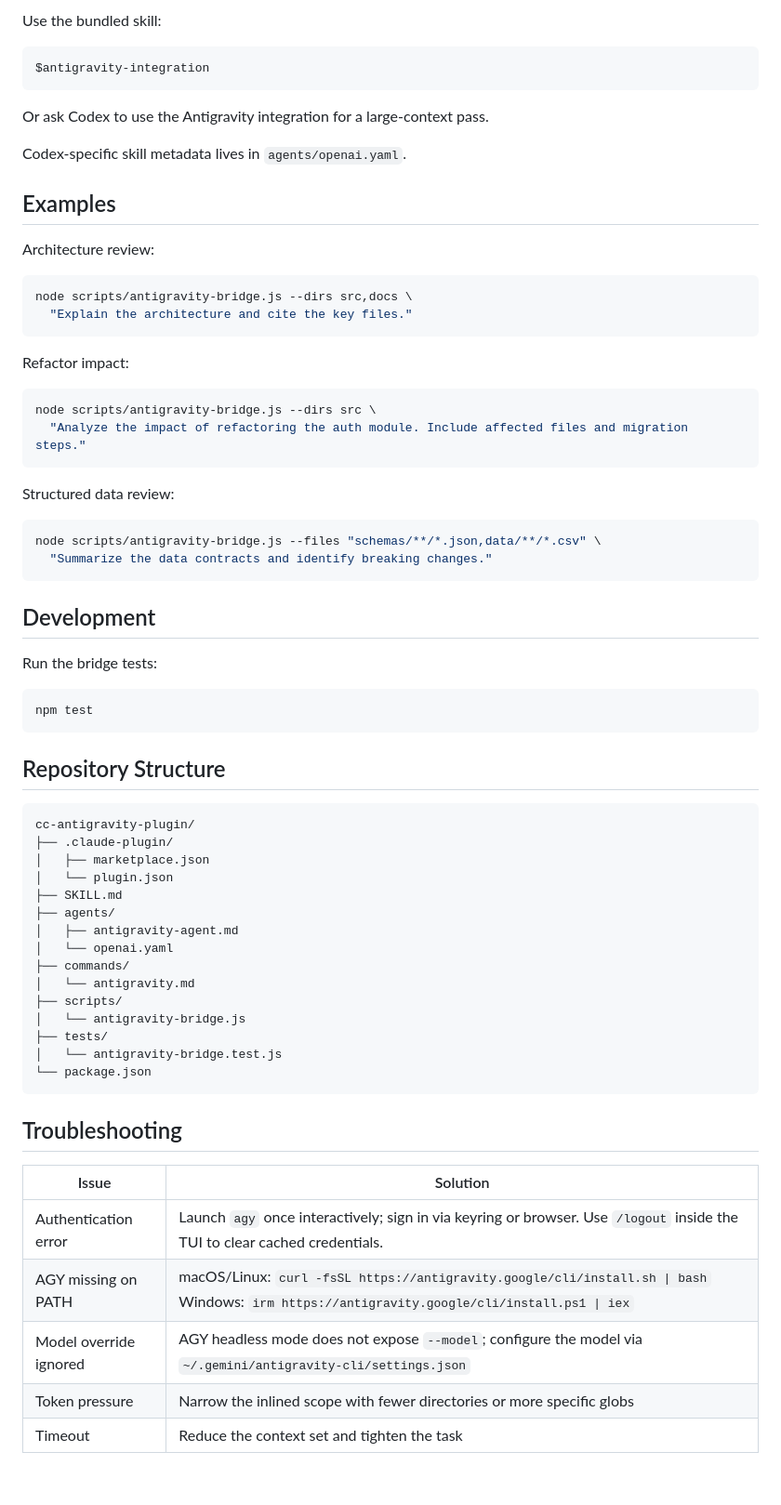
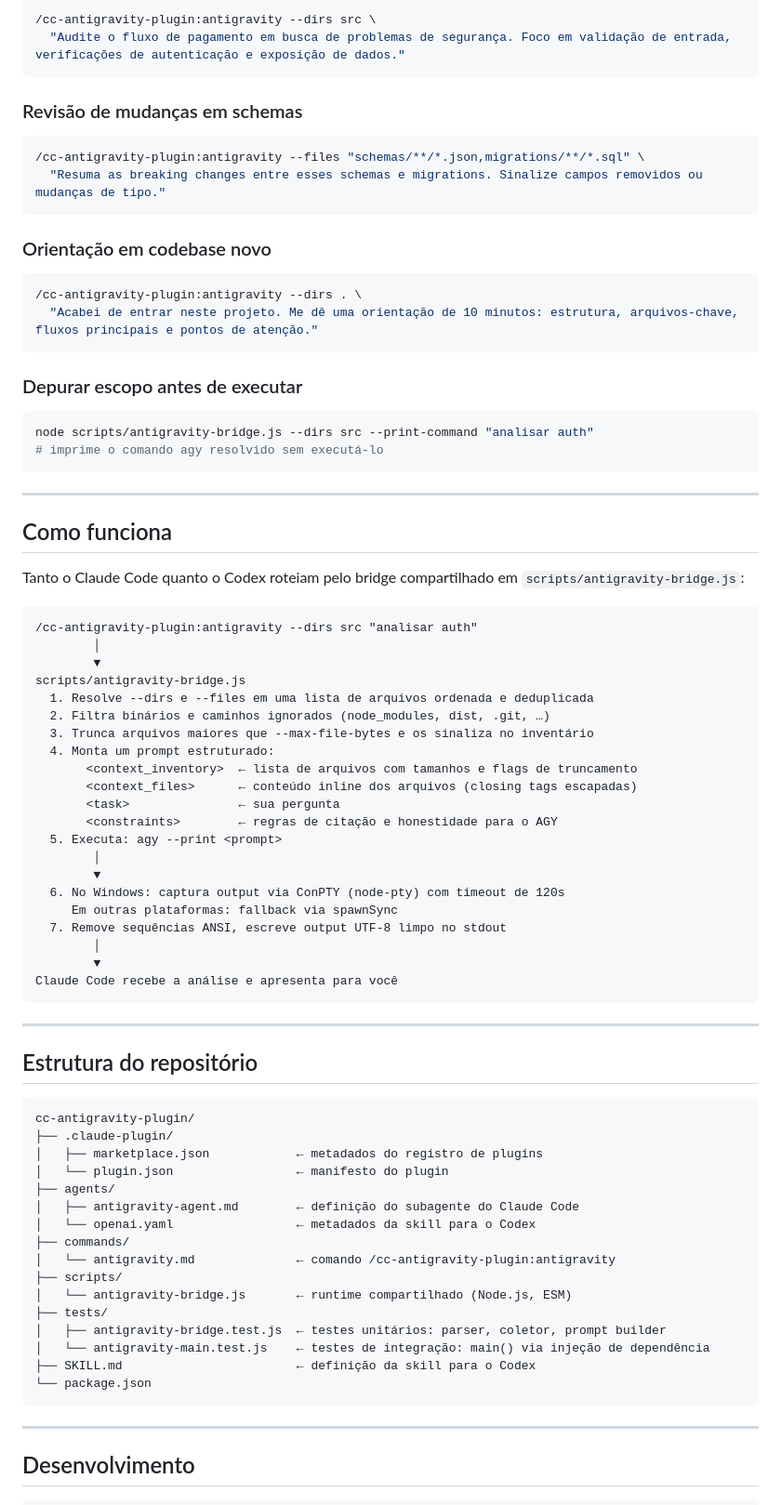
Before and after one commit to AllanHarlen/cc-antigravity-plugin, a Markdown page: README.md, the part around one of its changes. Shown at 93% size. Rendered like a GitHub page; blank space fills up the shorter version.

Commit message:
docs: rewrite and localize README into Portuguese with improved feature documentation and usage examples

````diff
--- a/README.md
+++ b/README.md
@@ -146,72 +144,85 @@ Use:
 
-Use the bundled skill:
-
-```text
-$antigravity-integration
+```bash
+/cc-antigravity-plugin:antigravity --dirs src \
+  "Audite o fluxo de pagamento em busca de problemas de segurança. Foco em validação de entrada, verificações de autenticação e exposição de dados."
 ```
 
-Or ask Codex to use the Antigravity integration for a large-context pass.
-
-Codex-specific skill metadata lives in `agents/openai.yaml`.
-
-## Examples
-
-Architecture review:
+### Revisão de mudanças em schemas
 
 ```bash
-node scripts/antigravity-bridge.js --dirs src,docs \
-  "Explain the architecture and cite the key files."
+/cc-antigravity-plugin:antigravity --files "schemas/**/*.json,migrations/**/*.sql" \
+  "Resuma as breaking changes entre esses schemas e migrations. Sinalize campos removidos ou mudanças de tipo."
 ```
 
-Refactor impact:
+### Orientação em codebase novo
 
 ```bash
-node scripts/antigravity-bridge.js --dirs src \
-  "Analyze the impact of refactoring the auth module. Include affected files and migration steps."
+/cc-antigravity-plugin:antigravity --dirs . \
+  "Acabei de entrar neste projeto. Me dê uma orientação de 10 minutos: estrutura, arquivos-chave, fluxos principais e pontos de atenção."
 ```
 
-Structured data review:
+### Depurar escopo antes de executar
 
 ```bash
-node scripts/antigravity-bridge.js --files "schemas/**/*.json,data/**/*.csv" \
-  "Summarize the data contracts and identify breaking changes."
+node scripts/antigravity-bridge.js --dirs src --print-command "analisar auth"
+# imprime o comando agy resolvido sem executá-lo
 ```
 
-## Development
+---
 
-Run the bridge tests:
+## Como funciona
 
-```bash
-npm test
+Tanto o Claude Code quanto o Codex roteiam pelo bridge compartilhado em
+`scripts/antigravity-bridge.js`:
+
+```
+/cc-antigravity-plugin:antigravity --dirs src "analisar auth"
+        │
+        ▼
+scripts/antigravity-bridge.js
+  1. Resolve --dirs e --files em uma lista de arquivos ordenada e deduplicada
+  2. Filtra binários e caminhos ignorados (node_modules, dist, .git, …)
+  3. Trunca arquivos maiores que --max-file-bytes e os sinaliza no inventário
+  4. Monta um prompt estruturado:
+       <context_inventory>  ← lista de arquivos com tamanhos e flags de truncamento
+       <context_files>      ← conteúdo inline dos arquivos (closing tags escapadas)
+       <task>               ← sua pergunta
+       <constraints>        ← regras de citação e honestidade para o AGY
+  5. Executa: agy --print <prompt>
+        │
+        ▼
+  6. No Windows: captura output via ConPTY (node-pty) com timeout de 120s
+     Em outras plataformas: fallback via spawnSync
+  7. Remove sequências ANSI, escreve output UTF-8 limpo no stdout
+        │
+        ▼
+Claude Code recebe a análise e apresenta para você
 ```
 
-## Repository Structure
+---
+
+## Estrutura do repositório
 
 ```text
 cc-antigravity-plugin/
 ├── .claude-plugin/
-│   ├── marketplace.json
-│   └── plugin.json
-├── SKILL.md
+│   ├── marketplace.json            ← metadados do registro de plugins
+│   └── plugin.json                 ← manifesto do plugin
 ├── agents/
-│   ├── antigravity-agent.md
-│   └── openai.yaml
+│   ├── antigravity-agent.md        ← definição do subagente do Claude Code
+│   └── openai.yaml                 ← metadados da skill para o Codex
 ├── commands/
-│   └── antigravity.md
+│   └── antigravity.md              ← comando /cc-antigravity-plugin:antigravity
 ├── scripts/
-│   └── antigravity-bridge.js
+│   └── antigravity-bridge.js       ← runtime compartilhado (Node.js, ESM)
 ├── tests/
-│   └── antigravity-bridge.test.js
+│   ├── antigravity-bridge.test.js  ← testes unitários: parser, coletor, prompt builder
+│   └── antigravity-main.test.js    ← testes de integração: main() via injeção de dependência
+├── SKILL.md                        ← definição da skill para o Codex
 └── package.json
 ```
 
-## Troubleshooting
+---
 
-| Issue | Solution |
-|-------|----------|
-| Authentication error | Launch `agy` once interactively; sign in via keyring or browser. Use `/logout` inside the TUI to clear cached credentials. |
-| AGY missing on PATH | macOS/Linux: `curl -fsSL https://antigravity.google/cli/install.sh \| bash`  Windows: `irm https://antigravity.google/cli/install.ps1 \| iex` |
-| Model override ignored | AGY headless mode does not expose `--model`; configure the model via `~/.gemini/antigravity-cli/settings.json` |
-| Token pressure | Narrow the inlined scope with fewer directories or more specific globs |
-| Timeout | Reduce the context set and tighten the task |
+## Desenvolvimento
 
````
Also changed, not shown: other parts of README.md (+97 -76 lines).
